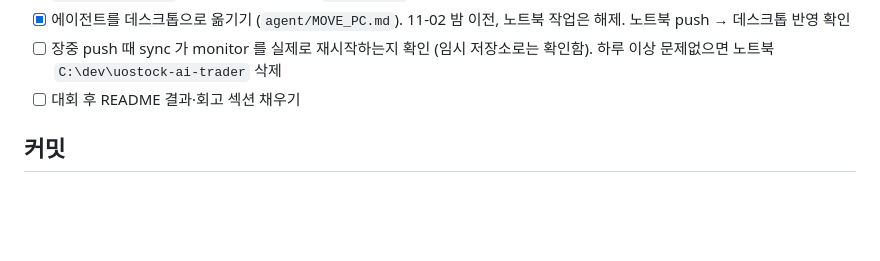
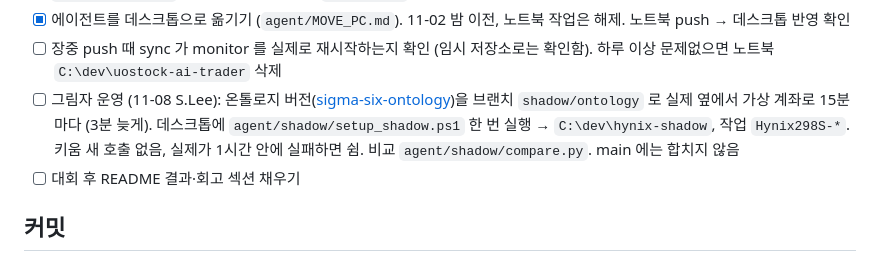
Before and after one commit to isopink/hynix-298f, a Markdown page: CLAUDE.md, the part around the change. Drawn GitHub-style; blank space fills up the shorter version.

Commit message:
docs: note the ontology shadow run
Co-Authored-By: Claude Opus 5.5 <noreply@anthropic.com>
Claude-Session: https://claude.ai/code/session_01ATjxQjs57VEtPfES8zkL7L

```diff
--- a/CLAUDE.md
+++ b/CLAUDE.md
@@ -135,6 +135,7 @@ reports/    보고서 PDF, drafts/ = 주간 회고 에이전트가 쓴 초안
 - [x] `setup_tasks.ps1`로 작업 스케줄러 등록, `GIT_PUSH=1` (11-02 데스크톱, 작업 10개)
 - [x] 에이전트를 데스크톱으로 옮기기 (`agent/MOVE_PC.md`). 11-02 밤 이전, 노트북 작업은 해제. 노트북 push → 데스크톱 반영 확인
 - [ ] 장중 push 때 sync 가 monitor 를 실제로 재시작하는지 확인 (임시 저장소로는 확인함). 하루 이상 문제없으면 노트북 `C:\dev\uostock-ai-trader` 삭제
+- [ ] 그림자 운영 (11-08 S.Lee): 온톨로지 버전([sigma-six-ontology](https://github.com/kyaa468-ui/sigma-six-ontology))을 브랜치 `shadow/ontology` 로 실제 옆에서 가상 계좌로 15분마다 (3분 늦게). 데스크톱에 `agent/shadow/setup_shadow.ps1` 한 번 실행 → `C:\dev\hynix-shadow`, 작업 `Hynix298S-*`. 키움 새 호출 없음, 실제가 1시간 안에 실패하면 쉼. 비교 `agent/shadow/compare.py`. main 에는 합치지 않음
 - [ ] 대회 후 README 결과·회고 섹션 채우기
 
 ## 커밋
```
